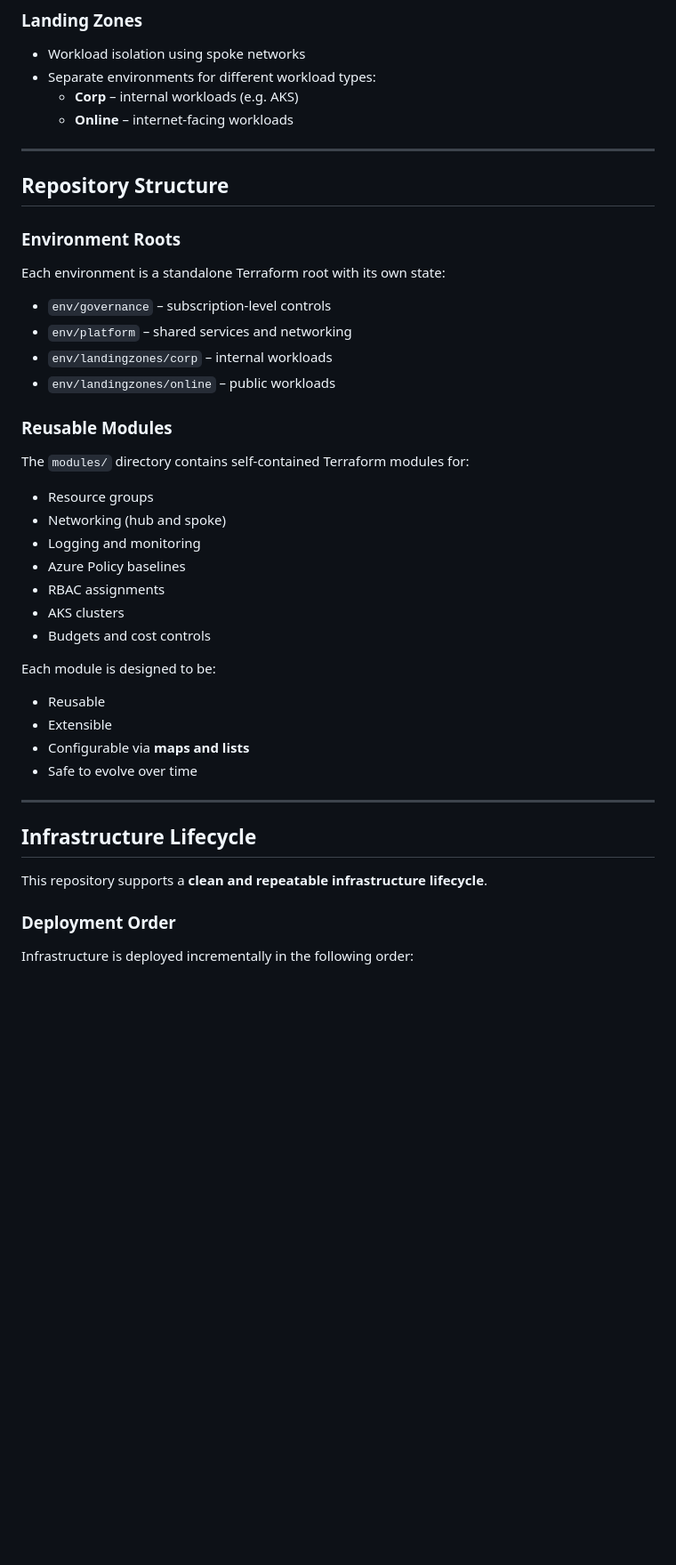
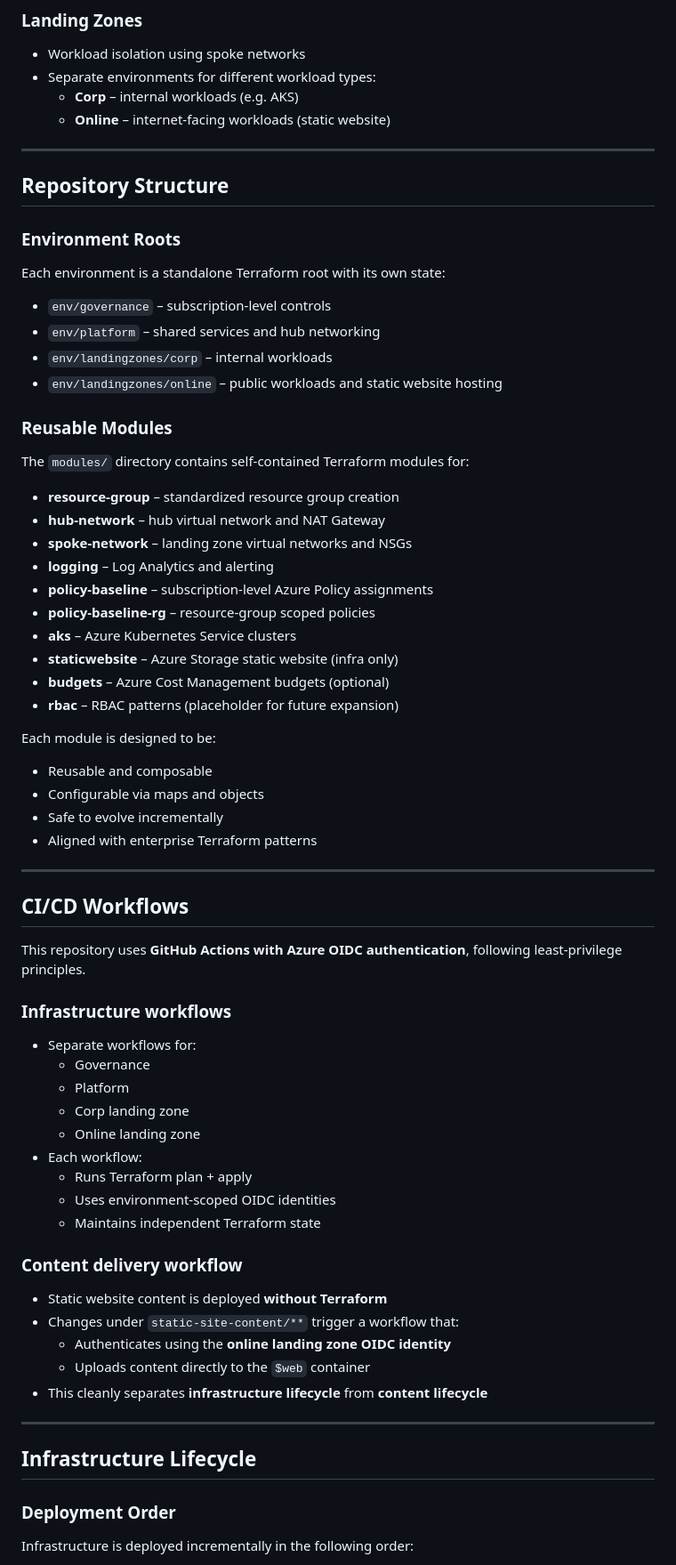
Before and after one commit to gbene00/azure-homeLabLandingZone, a Markdown page: README.md, the part around one of its changes. Shown at 89% size. Drawn GitHub-style; blank space fills up the shorter version.

Commit message:
Enhance README with GitHub Actions details
Updated README to include GitHub Actions and static content

```diff
--- a/README.md
+++ b/README.md
@@ -65,7 +72,7 @@ The environment is organized into **three main layers**:
 - Workload isolation using spoke networks
 - Separate environments for different workload types:
   - **Corp** – internal workloads (e.g. AKS)
-  - **Online** – internet-facing workloads
+  - **Online** – internet-facing workloads (static website)
 
 ---
 
@@ -76,34 +83,59 @@ The environment is organized into **three main layers**:
 Each environment is a standalone Terraform root with its own state:
 
 - `env/governance` – subscription-level controls
-- `env/platform` – shared services and networking
+- `env/platform` – shared services and hub networking
 - `env/landingzones/corp` – internal workloads
-- `env/landingzones/online` – public workloads
+- `env/landingzones/online` – public workloads and static website hosting
 
 ### Reusable Modules
 
 The `modules/` directory contains self-contained Terraform modules for:
 
-- Resource groups
-- Networking (hub and spoke)
-- Logging and monitoring
-- Azure Policy baselines
-- RBAC assignments
-- AKS clusters
-- Budgets and cost controls
+- **resource-group** – standardized resource group creation
+- **hub-network** – hub virtual network and NAT Gateway
+- **spoke-network** – landing zone virtual networks and NSGs
+- **logging** – Log Analytics and alerting
+- **policy-baseline** – subscription-level Azure Policy assignments
+- **policy-baseline-rg** – resource-group scoped policies
+- **aks** – Azure Kubernetes Service clusters
+- **staticwebsite** – Azure Storage static website (infra only)
+- **budgets** – Azure Cost Management budgets (optional)
+- **rbac** – RBAC patterns (placeholder for future expansion)
 
 Each module is designed to be:
 
-- Reusable
-- Extensible
-- Configurable via **maps and lists**
-- Safe to evolve over time
+- Reusable and composable
+- Configurable via maps and objects
+- Safe to evolve incrementally
+- Aligned with enterprise Terraform patterns
+
+---
+
+## CI/CD Workflows
+
+This repository uses **GitHub Actions with Azure OIDC authentication**, following least-privilege principles.
+
+### Infrastructure workflows
+- Separate workflows for:
+  - Governance
+  - Platform
+  - Corp landing zone
+  - Online landing zone
+- Each workflow:
+  - Runs Terraform plan + apply
+  - Uses environment-scoped OIDC identities
+  - Maintains independent Terraform state
+
+### Content delivery workflow
+- Static website content is deployed **without Terraform**
+- Changes under `static-site-content/**` trigger a workflow that:
+  - Authenticates using the **online landing zone OIDC identity**
+  - Uploads content directly to the `$web` container
+- This cleanly separates **infrastructure lifecycle** from **content lifecycle**
 
 ---
 
 ## Infrastructure Lifecycle
-
-This repository supports a **clean and repeatable infrastructure lifecycle**.
 
 ### Deployment Order
 
```
Also changed, not shown: other parts of README.md (+13 -6 lines).
